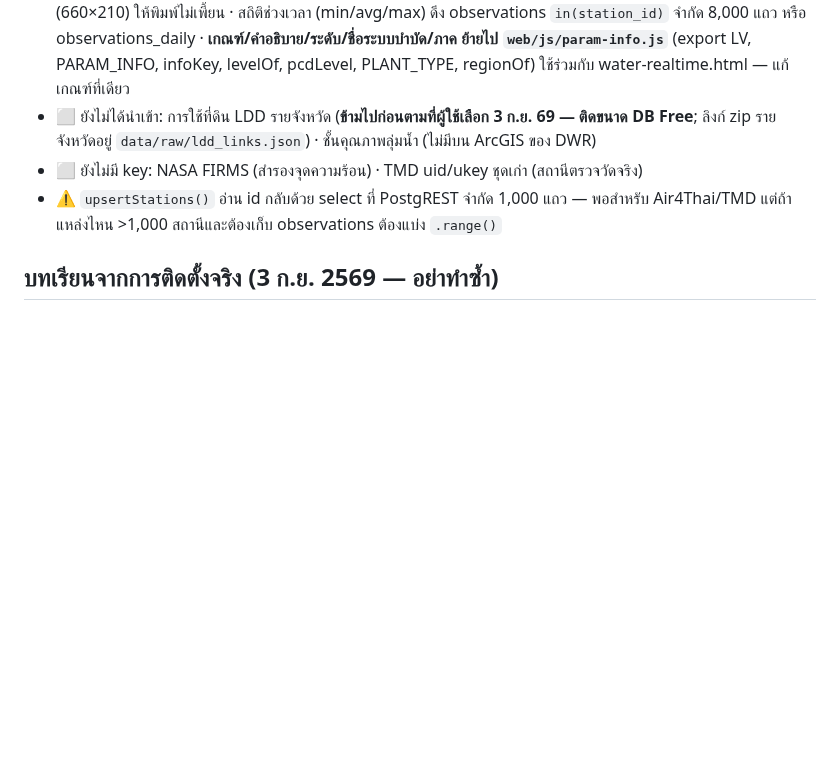
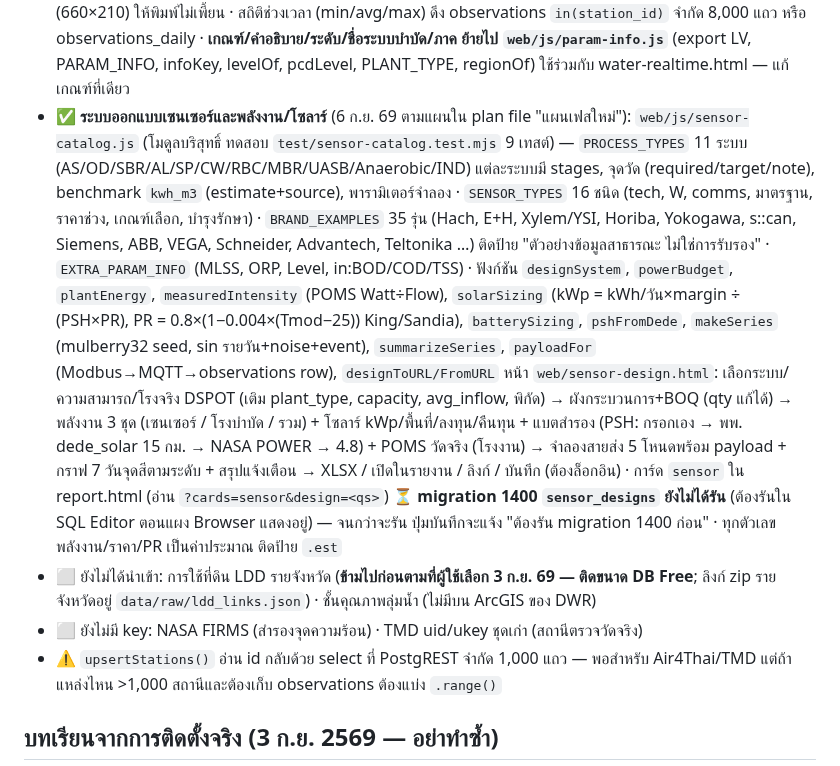
Before and after one commit to peeraponggis/envi_pi, a Markdown page: CLAUDE.md, the part around the change. GitHub-like rendering; blank space fills up the shorter version.

Commit message:
บันทึกระบบออกแบบเซนเซอร์/พลังงานใน CLAUDE.md (migration 1400 ค้างรัน)
Co-Authored-By: Claude Fable 5.1 <noreply@anthropic.com>

```diff
--- a/CLAUDE.md
+++ b/CLAUDE.md
@@ -88,6 +88,9 @@
   - ระบบบำบัดชุมชน 315 แห่งใน DB **ไม่มีเซนเซอร์** มีแค่ผลแล็บปีละครั้ง (DSPOT 159 ระบบ) · Dashboard ของ Supabase โหลดช้ามาก/ค้างช่วงมีเหตุขัดข้อง (status.supabase.com "API Gateway degraded") — ยิง handler ครั้งแรกจึงปล่อยให้ cron ทำแทน `trigger_ingest` ด้วยมือ
 - ✅ **หน้าส่งออกรายงาน `web/report.html`** (6 ก.ย. 69 ผู้ใช้ขอ "การ์ดเลือกรายงานตามต้องการ"): 3 ขั้น เลือกการ์ด (7 ใบ: IWIS · POMS · DSPOT · Air4Thai · รายงานจุดที่เลือก (site_report) · ประวัติรายสถานี · สรุปผู้บริหาร) → ตั้งค่า (ช่วง ค่าล่าสุด/24 ชม./7 วัน/รายวัน · ขอบเขต ทั้งประเทศ/ภาค/จังหวัด · เรียง · ส่วนประกอบ KPI/กราฟ/ตาราง/เฉพาะเกินเกณฑ์/เกณฑ์ · หัวรายงาน) → พรีวิว A4 → พิมพ์ PDF (`window.print` + `@media print`) · CSV · **XLSX** (SheetJS 0.18.5 จาก cdnjs ชีตต่อตาราง + ชีตสรุป) · ลิงก์แชร์ `?cards=…&range=…&scope=…` เปิดแล้วพรีวิวเอง
   กราฟใช้ Chart.js `responsive:false` ขนาดคงที่ (660×210) ให้พิมพ์ไม่เพี้ยน · สถิติช่วงเวลา (min/avg/max) ดึง observations `in(station_id)` จำกัด 8,000 แถว หรือ observations_daily · **เกณฑ์/คำอธิบาย/ระดับ/ชื่อระบบบำบัด/ภาค ย้ายไป `web/js/param-info.js`** (export LV, PARAM_INFO, infoKey, levelOf, pcdLevel, PLANT_TYPE, regionOf) ใช้ร่วมกับ water-realtime.html — แก้เกณฑ์ที่เดียว
+- ✅ **ระบบออกแบบเซนเซอร์และพลังงาน/โซลาร์** (6 ก.ย. 69 ตามแผนใน plan file "แผนเฟสใหม่"): `web/js/sensor-catalog.js` (โมดูลบริสุทธิ์ ทดสอบ `test/sensor-catalog.test.mjs` 9 เทสต์) — `PROCESS_TYPES` 11 ระบบ (AS/OD/SBR/AL/SP/CW/RBC/MBR/UASB/Anaerobic/IND) แต่ละระบบมี stages, จุดวัด (required/target/note), benchmark `kwh_m3` (estimate+source), พารามิเตอร์จำลอง · `SENSOR_TYPES` 16 ชนิด (tech, W, comms, มาตรฐาน, ราคาช่วง, เกณฑ์เลือก, บำรุงรักษา) · `BRAND_EXAMPLES` 35 รุ่น (Hach, E+H, Xylem/YSI, Horiba, Yokogawa, s::can, Siemens, ABB, VEGA, Schneider, Advantech, Teltonika …) ติดป้าย "ตัวอย่างข้อมูลสาธารณะ ไม่ใช่การรับรอง" · `EXTRA_PARAM_INFO` (MLSS, ORP, Level, in:BOD/COD/TSS) · ฟังก์ชัน `designSystem`, `powerBudget`, `plantEnergy`, `measuredIntensity` (POMS Watt÷Flow), `solarSizing` (kWp = kWh/วัน×margin ÷ (PSH×PR), PR = 0.8×(1−0.004×(Tmod−25)) King/Sandia), `batterySizing`, `pshFromDede`, `makeSeries` (mulberry32 seed, sin รายวัน+noise+event), `summarizeSeries`, `payloadFor` (Modbus→MQTT→observations row), `designToURL/FromURL`
+  หน้า `web/sensor-design.html`: เลือกระบบ/ความสามารถ/โรงจริง DSPOT (เติม plant_type, capacity, avg_inflow, พิกัด) → ผังกระบวนการ+BOQ (qty แก้ได้) → พลังงาน 3 ชุด (เซนเซอร์ / โรงบำบัด / รวม) + โซลาร์ kWp/พื้นที่/ลงทุน/คืนทุน + แบตสำรอง (PSH: กรอกเอง → พพ. dede_solar 15 กม. → NASA POWER → 4.8) + POMS วัดจริง (โรงงาน) → จำลองสายส่ง 5 โหนดพร้อม payload + กราฟ 7 วันจุดสีตามระดับ + สรุปแจ้งเตือน → XLSX / เปิดในรายงาน / ลิงก์ / บันทึก (ต้องล็อกอิน) · การ์ด `sensor` ใน report.html (อ่าน `?cards=sensor&design=<qs>`)
+  ⏳ **migration 1400 `sensor_designs` ยังไม่ได้รัน** (ต้องรันใน SQL Editor ตอนแผง Browser แสดงอยู่) — จนกว่าจะรัน ปุ่มบันทึกจะแจ้ง "ต้องรัน migration 1400 ก่อน" · ทุกตัวเลขพลังงาน/ราคา/PR เป็นค่าประมาณ ติดป้าย `.est`
 - ⬜ ยังไม่ได้นำเข้า: การใช้ที่ดิน LDD รายจังหวัด (**ข้ามไปก่อนตามที่ผู้ใช้เลือก 3 ก.ย. 69 — ติดขนาด DB Free**; ลิงก์ zip รายจังหวัดอยู่ `data/raw/ldd_links.json`) · ชั้นคุณภาพลุ่มน้ำ (ไม่มีบน ArcGIS ของ DWR)
 - ⬜ ยังไม่มี key: NASA FIRMS (สำรองจุดความร้อน) · TMD uid/ukey ชุดเก่า (สถานีตรวจวัดจริง)
 - ⚠️ `upsertStations()` อ่าน id กลับด้วย select ที่ PostgREST จำกัด 1,000 แถว — พอสำหรับ Air4Thai/TMD แต่ถ้าแหล่งไหน >1,000 สถานีและต้องเก็บ observations ต้องแบ่ง `.range()`
```
